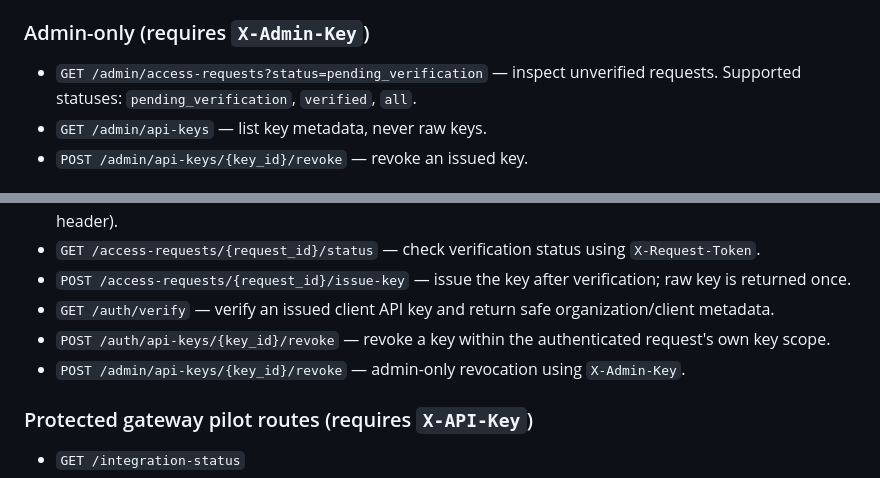
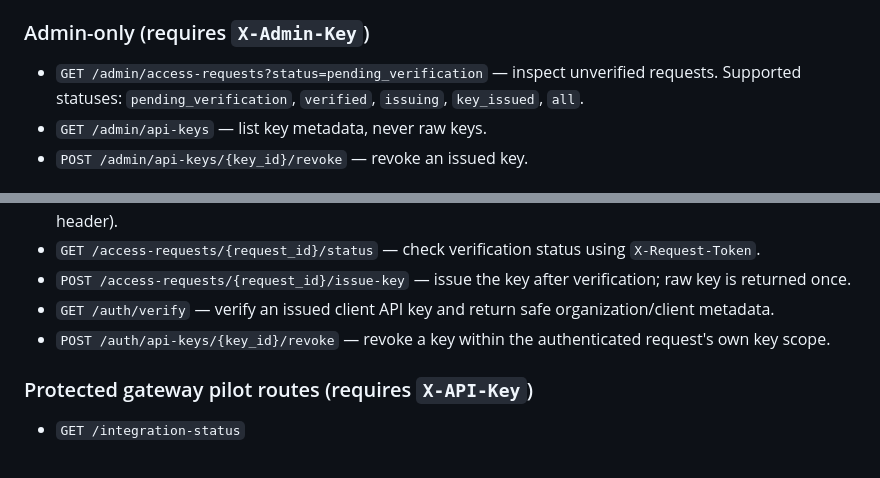
Before and after one commit to ayush2459/talq-api-key, a Markdown page: README.md, 2 parts joined by grey strips. Rendered like a GitHub page.

Commit message:
Clean up API endpoint documentation

```diff
--- a/README.md
+++ b/README.md
@@ -23,7 +23,7 @@ The raw API key and request token must not be logged or stored in browser local
 - `POST /access-requests` — submit an access request; this does not issue a key.
 
 ### Admin-only (requires `X-Admin-Key`)
-- `GET /admin/access-requests?status=pending_verification` — inspect unverified requests. Supported statuses: `pending_verification`, `verified`, `all`.
+- `GET /admin/access-requests?status=pending_verification` — inspect unverified requests. Supported statuses: `pending_verification`, `verified`, `issuing`, `key_issued`, `all`.
 - `GET /admin/api-keys` — list key metadata, never raw keys.
 - `POST /admin/api-keys/{key_id}/revoke` — revoke an issued key.
 
@@ -34,7 +34,6 @@ The raw API key and request token must not be logged or stored in browser local
 - `POST /access-requests/{request_id}/issue-key` — issue the key after verification; raw key is returned once.
 - `GET /auth/verify` — verify an issued client API key and return safe organization/client metadata.
 - `POST /auth/api-keys/{key_id}/revoke` — revoke a key within the authenticated request's own key scope.
-- `POST /admin/api-keys/{key_id}/revoke` — admin-only revocation using `X-Admin-Key`.
 
 ### Protected gateway pilot routes (requires `X-API-Key`)
 - `GET /integration-status`
```
